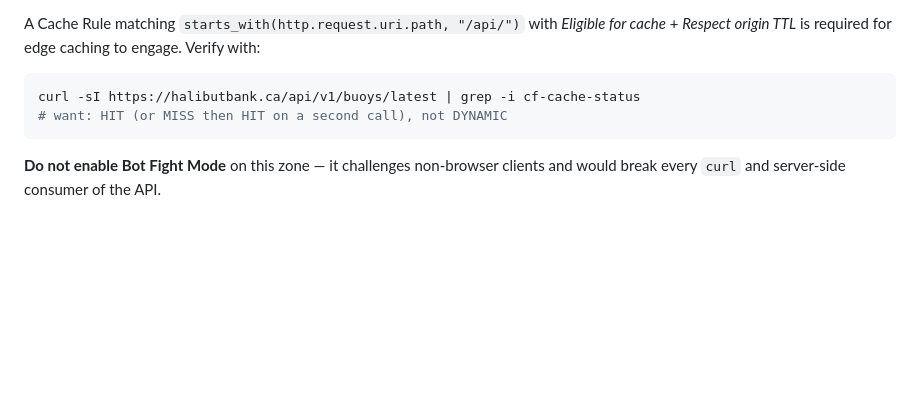
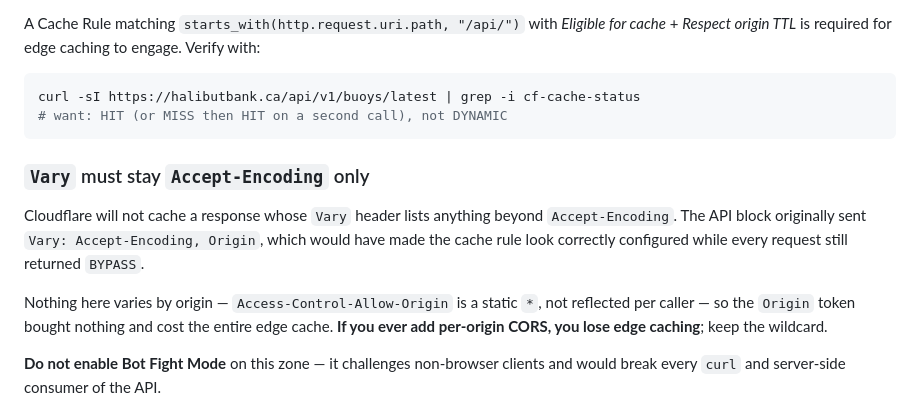
Before and after one commit to Keelando/surf-website, a Markdown page: docs/PUBLIC_API.md, the part around the change. Drawn GitHub-style; blank space fills up the shorter version.

Commit message:
Document the Vary/Cloudflare interaction in PUBLIC_API.md
The Vary fix is only obvious once you have been bitten by it: the cache rule
reads as correct in the dashboard while every response returns BYPASS. Write
down why Vary must stay Accept-Encoding only, and that adding per-origin CORS
would trade the entire edge cache for nothing.

Co-Authored-By: Claude Opus 5 (1M context) <noreply@anthropic.com>

````diff
--- a/docs/PUBLIC_API.md
+++ b/docs/PUBLIC_API.md
@@ -95,6 +95,18 @@ curl -sI https://halibutbank.ca/api/v1/buoys/latest | grep -i cf-cache-status
 # want: HIT (or MISS then HIT on a second call), not DYNAMIC
 ```
 
+### `Vary` must stay `Accept-Encoding` only
+
+Cloudflare will not cache a response whose `Vary` header lists anything
+beyond `Accept-Encoding`. The API block originally sent
+`Vary: Accept-Encoding, Origin`, which would have made the cache rule look
+correctly configured while every request still returned `BYPASS`.
+
+Nothing here varies by origin — `Access-Control-Allow-Origin` is a static
+`*`, not reflected per caller — so the `Origin` token bought nothing and cost
+the entire edge cache. **If you ever add per-origin CORS, you lose edge
+caching**; keep the wildcard.
+
 **Do not enable Bot Fight Mode** on this zone — it challenges non-browser
 clients and would break every `curl` and server-side consumer of the API.
 
````
